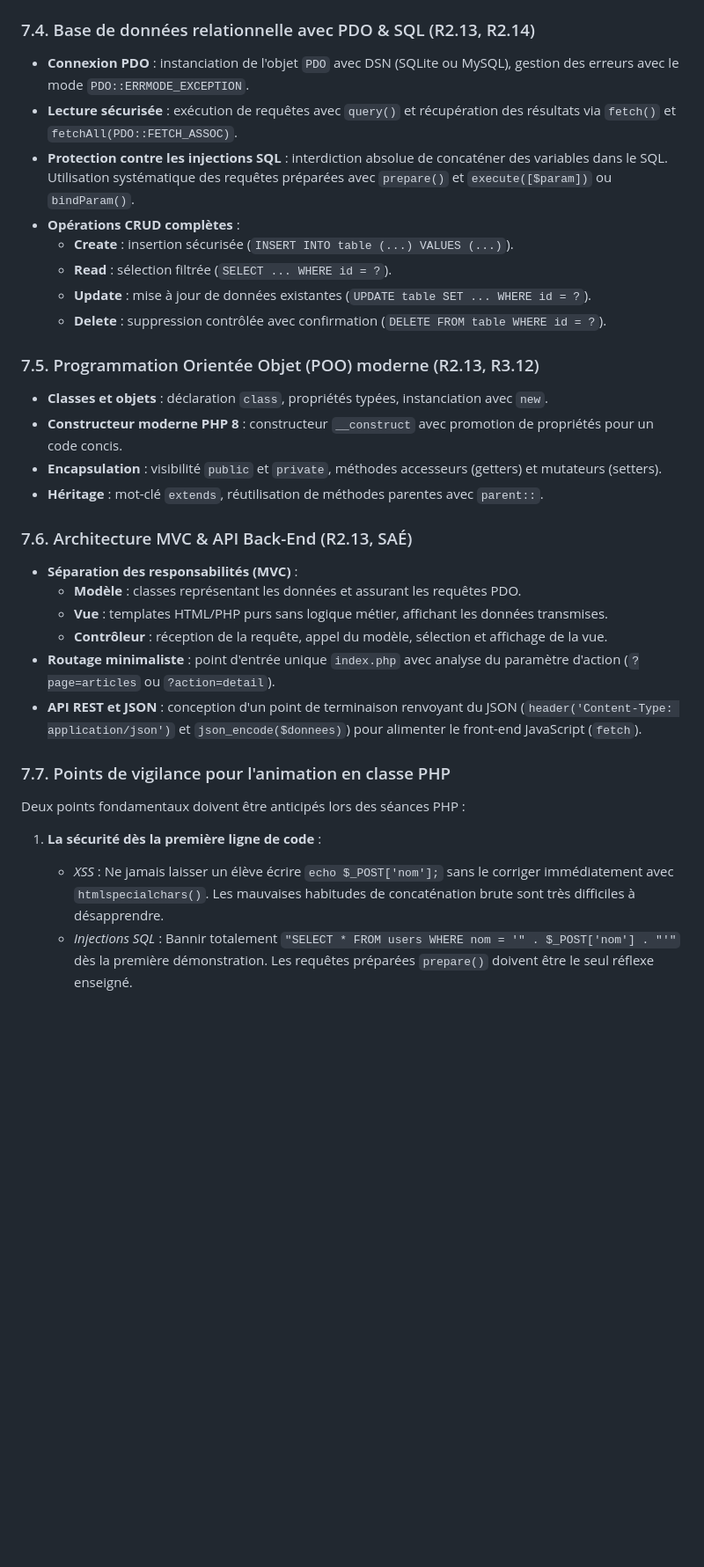
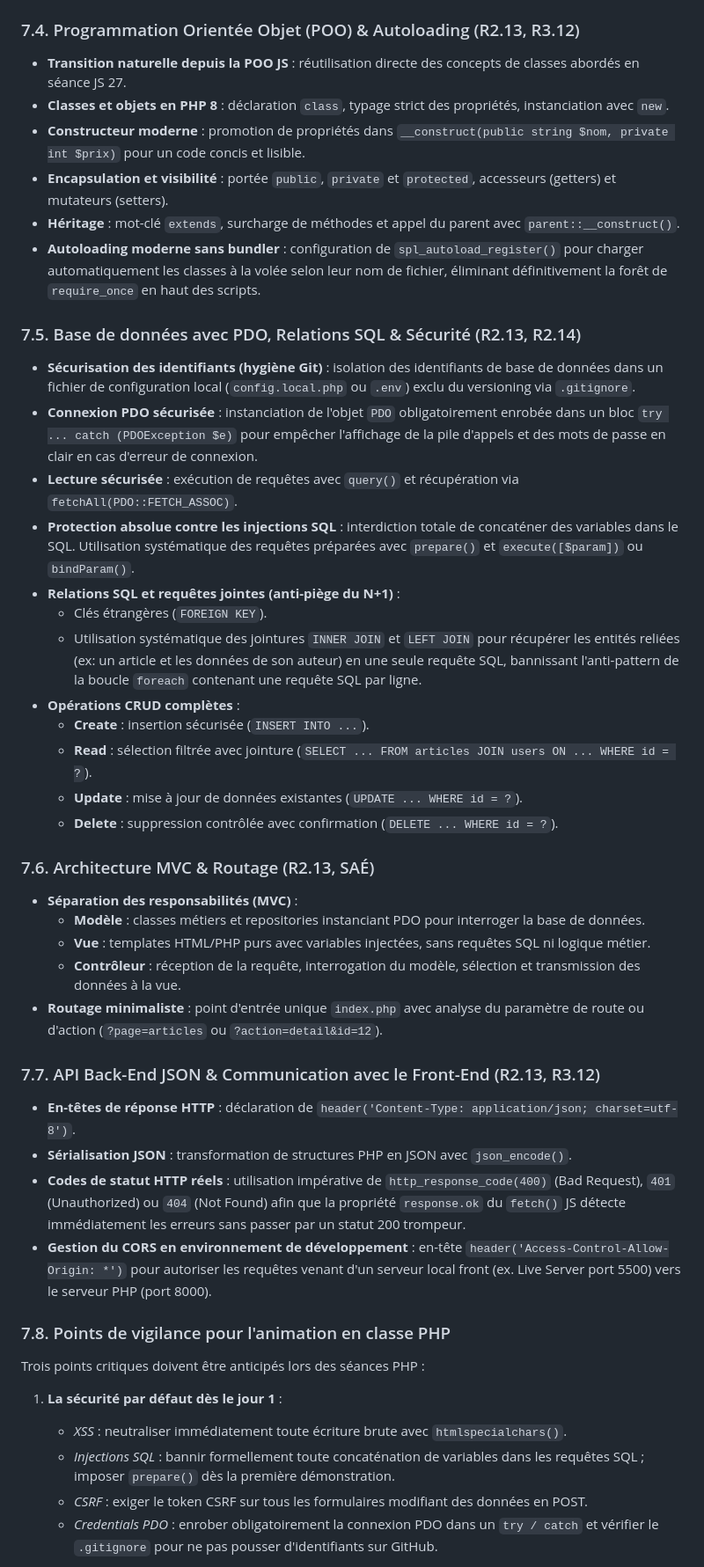
Before and after one commit to zaderlyl/piscine, a Markdown page: docs/programme-par-langage.md, the part around one of its changes. Shown at 88% size. Drawn GitHub-style; blank space fills up the shorter version.

Commit message:
docs: integrer les 7 corrections de securite et d architecture au programme php

```diff
--- a/docs/programme-par-langage.md
+++ b/docs/programme-par-langage.md
@@ -199,35 +208,48 @@ Le module PHP introduit la programmation côté serveur (Back-End) et le cycle d
 - **Sécurité des mots de passe** : hachage irréversible avec l'algorithme par défaut via `password_hash($mdp, PASSWORD_DEFAULT)` et vérification avec `password_verify()`.
 - **Espace membre privé** : contrôle d'accès sur les pages protégées (redirection `header('Location: login.php'); exit;` si non authentifié) et déconnexion.
 
-### 7.4. Base de données relationnelle avec PDO & SQL (R2.13, R2.14)
-- **Connexion PDO** : instanciation de l'objet `PDO` avec DSN (SQLite ou MySQL), gestion des erreurs avec le mode `PDO::ERRMODE_EXCEPTION`.
-- **Lecture sécurisée** : exécution de requêtes avec `query()` et récupération des résultats via `fetch()` et `fetchAll(PDO::FETCH_ASSOC)`.
-- **Protection contre les injections SQL** : interdiction absolue de concaténer des variables dans le SQL. Utilisation systématique des requêtes préparées avec `prepare()` et `execute([$param])` ou `bindParam()`.
+### 7.4. Programmation Orientée Objet (POO) & Autoloading (R2.13, R3.12)
+- **Transition naturelle depuis la POO JS** : réutilisation directe des concepts de classes abordés en séance JS 27.
+- **Classes et objets en PHP 8** : déclaration `class`, typage strict des propriétés, instanciation avec `new`.
+- **Constructeur moderne** : promotion de propriétés dans `__construct(public string $nom, private int $prix)` pour un code concis et lisible.
+- **Encapsulation et visibilité** : portée `public`, `private` et `protected`, accesseurs (getters) et mutateurs (setters).
+- **Héritage** : mot-clé `extends`, surcharge de méthodes et appel du parent avec `parent::__construct()`.
+- **Autoloading moderne sans bundler** : configuration de `spl_autoload_register()` pour charger automatiquement les classes à la volée selon leur nom de fichier, éliminant définitivement la forêt de `require_once` en haut des scripts.
+
+### 7.5. Base de données avec PDO, Relations SQL & Sécurité (R2.13, R2.14)
+- **Sécurisation des identifiants (hygiène Git)** : isolation des identifiants de base de données dans un fichier de configuration local (`config.local.php` ou `.env`) exclu du versioning via `.gitignore`.
+- **Connexion PDO sécurisée** : instanciation de l'objet `PDO` obligatoirement enrobée dans un bloc `try ... catch (PDOException $e)` pour empêcher l'affichage de la pile d'appels et des mots de passe en clair en cas d'erreur de connexion.
+- **Lecture sécurisée** : exécution de requêtes avec `query()` et récupération via `fetchAll(PDO::FETCH_ASSOC)`.
+- **Protection absolue contre les injections SQL** : interdiction totale de concaténer des variables dans le SQL. Utilisation systématique des requêtes préparées avec `prepare()` et `execute([$param])` ou `bindParam()`.
+- **Relations SQL et requêtes jointes (anti-piège du N+1)** :
+  - Clés étrangères (`FOREIGN KEY`).
+  - Utilisation systématique des jointures `INNER JOIN` et `LEFT JOIN` pour récupérer les entités reliées (ex: un article et les données de son auteur) en une seule requête SQL, bannissant l'anti-pattern de la boucle `foreach` contenant une requête SQL par ligne.
 - **Opérations CRUD complètes** :
-  - **Create** : insertion sécurisée (`INSERT INTO table (...) VALUES (...)`).
-  - **Read** : sélection filtrée (`SELECT ... WHERE id = ?`).
-  - **Update** : mise à jour de données existantes (`UPDATE table SET ... WHERE id = ?`).
-  - **Delete** : suppression contrôlée avec confirmation (`DELETE FROM table WHERE id = ?`).
+  - **Create** : insertion sécurisée (`INSERT INTO ...`).
+  - **Read** : sélection filtrée avec jointure (`SELECT ... FROM articles JOIN users ON ... WHERE id = ?`).
+  - **Update** : mise à jour de données existantes (`UPDATE ... WHERE id = ?`).
+  - **Delete** : suppression contrôlée avec confirmation (`DELETE ... WHERE id = ?`).
 
-### 7.5. Programmation Orientée Objet (POO) moderne (R2.13, R3.12)
-- **Classes et objets** : déclaration `class`, propriétés typées, instanciation avec `new`.
-- **Constructeur moderne PHP 8** : constructeur `__construct` avec promotion de propriétés pour un code concis.
-- **Encapsulation** : visibilité `public` et `private`, méthodes accesseurs (getters) et mutateurs (setters).
-- **Héritage** : mot-clé `extends`, réutilisation de méthodes parentes avec `parent::`.
+### 7.6. Architecture MVC & Routage (R2.13, SAÉ)
+- **Séparation des responsabilités (MVC)** :
+  - **Modèle** : classes métiers et repositories instanciant PDO pour interroger la base de données.
+  - **Vue** : templates HTML/PHP purs avec variables injectées, sans requêtes SQL ni logique métier.
+  - **Contrôleur** : réception de la requête, interrogation du modèle, sélection et transmission des données à la vue.
+- **Routage minimaliste** : point d'entrée unique `index.php` avec analyse du paramètre de route ou d'action (`?page=articles` ou `?action=detail&id=12`).
 
-### 7.6. Architecture MVC & API Back-End (R2.13, SAÉ)
-- **Séparation des responsabilités (MVC)** :
-  - **Modèle** : classes représentant les données et assurant les requêtes PDO.
-  - **Vue** : templates HTML/PHP purs sans logique métier, affichant les données transmises.
-  - **Contrôleur** : réception de la requête, appel du modèle, sélection et affichage de la vue.
-- **Routage minimaliste** : point d'entrée unique `index.php` avec analyse du paramètre d'action (`?page=articles` ou `?action=detail`).
-- **API REST et JSON** : conception d'un point de terminaison renvoyant du JSON (`header('Content-Type: application/json')` et `json_encode($donnees)`) pour alimenter le front-end JavaScript (`fetch`).
+### 7.7. API Back-End JSON & Communication avec le Front-End (R2.13, R3.12)
+- **En-têtes de réponse HTTP** : déclaration de `header('Content-Type: application/json; charset=utf-8')`.
+- **Sérialisation JSON** : transformation de structures PHP en JSON avec `json_encode()`.
+- **Codes de statut HTTP réels** : utilisation impérative de `http_response_code(400)` (Bad Request), `401` (Unauthorized) ou `404` (Not Found) afin que la propriété `response.ok` du `fetch()` JS détecte immédiatement les erreurs sans passer par un statut 200 trompeur.
+- **Gestion du CORS en environnement de développement** : en-tête `header('Access-Control-Allow-Origin: *')` pour autoriser les requêtes venant d'un serveur local front (ex. Live Server port 5500) vers le serveur PHP (port 8000).
 
-### 7.7. Points de vigilance pour l'animation en classe PHP
+### 7.8. Points de vigilance pour l'animation en classe PHP
 
-Deux points fondamentaux doivent être anticipés lors des séances PHP :
+Trois points critiques doivent être anticipés lors des séances PHP :
 
-1. **La sécurité dès la première ligne de code** :
-   - *XSS* : Ne jamais laisser un élève écrire `echo $_POST['nom'];` sans le corriger immédiatement avec `htmlspecialchars()`. Les mauvaises habitudes de concaténation brute sont très difficiles à désapprendre.
-   - *Injections SQL* : Bannir totalement `"SELECT * FROM users WHERE nom = '" . $_POST['nom'] . "'"` dès la première démonstration. Les requêtes préparées `prepare()` doivent être le seul réflexe enseigné.
+1. **La sécurité par défaut dès le jour 1** :
+   - *XSS* : neutraliser immédiatement toute écriture brute avec `htmlspecialchars()`.
+   - *Injections SQL* : bannir formellement toute concaténation de variables dans les requêtes SQL ; imposer `prepare()` dès la première démonstration.
+   - *CSRF* : exiger le token CSRF sur tous les formulaires modifiant des données en POST.
+   - *Credentials PDO* : enrober obligatoirement la connexion PDO dans un `try / catch` et vérifier le `.gitignore` pour ne pas pousser d'identifiants sur GitHub.
 
```
Also changed, not shown: other parts of docs/programme-par-langage.md (+21 -10 lines), docs/feuille-de-route.md (+29 -24 lines).
